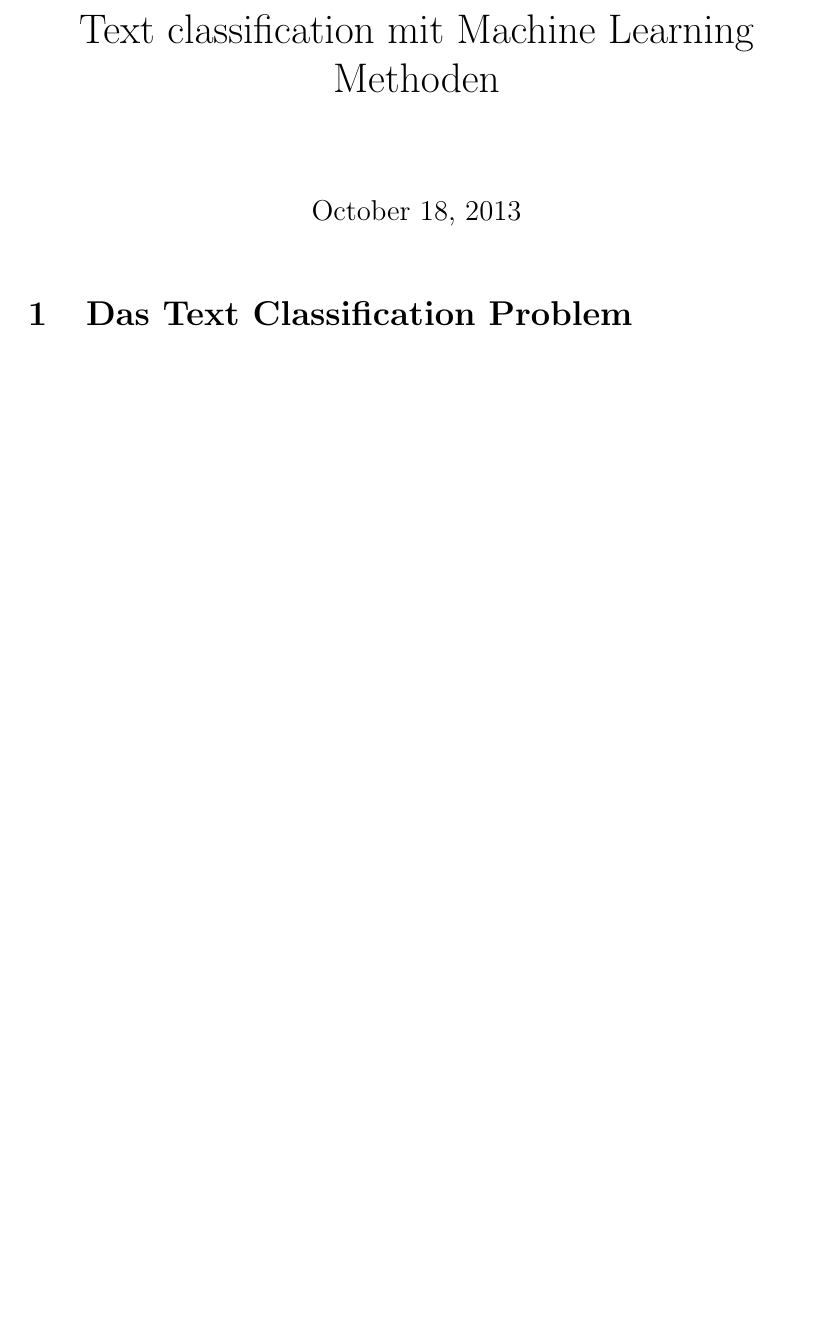
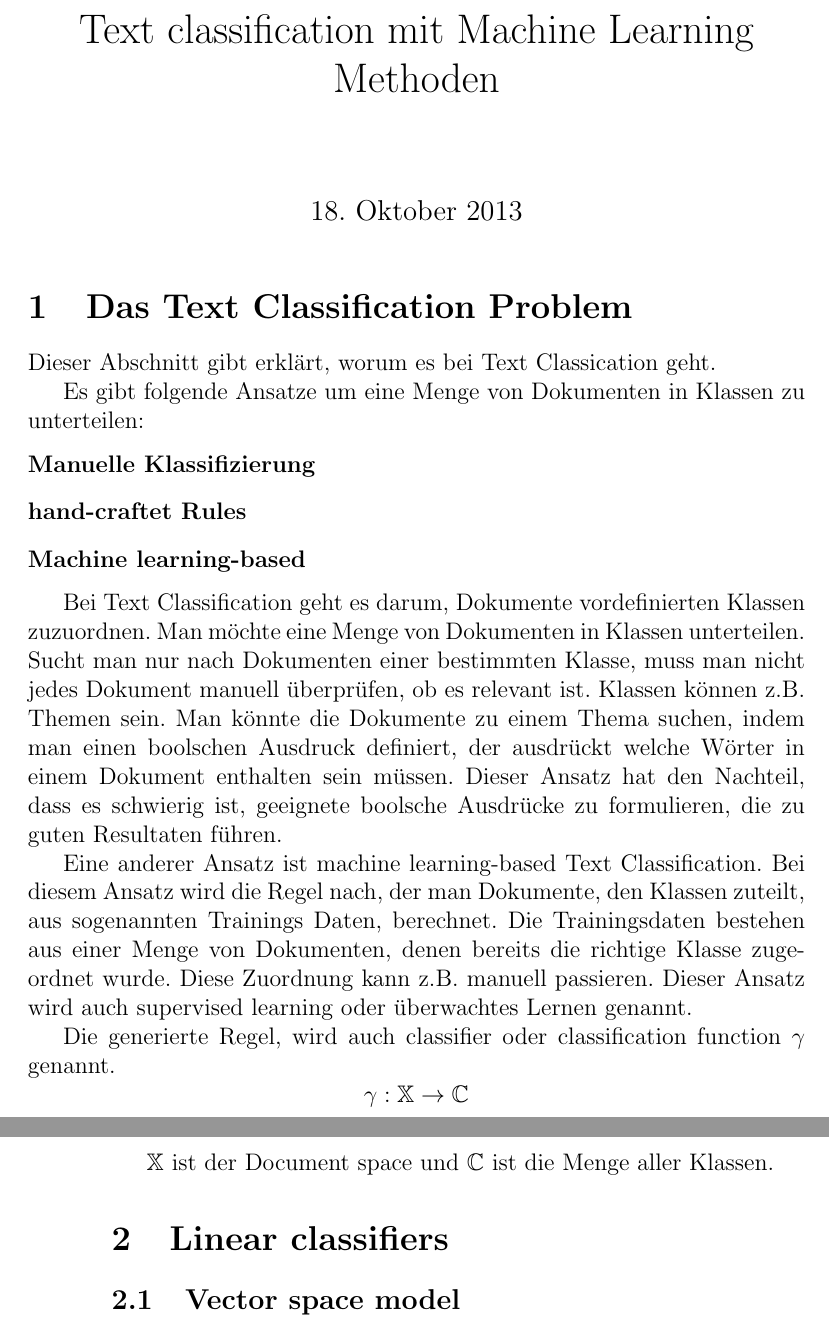
Before and after one commit to Hofmaier/SemDbms_textclassification, a LaTeX document (master.tex): part of the page before the commit and two parts of pages 1 and 2 of 2 after it, the two joined at a grey line, cut so that both start at the same text, the shorter picture padded with empty space. Compiled offline with pdfLaTeX.

Commit message:
text classification

```diff
--- a/master.tex
+++ b/master.tex
@@ -1,7 +1,8 @@
 \documentclass[12pt,a4paper,twoside]{article}
 
 \usepackage[utf8]{inputenc}
-
+\usepackage[ngerman]{babel}
+\usepackage{amsmath,amssymb,amsfonts}
 \begin{document}
 \title{Text classification mit Machine Learning Methoden}
 \maketitle
@@ -9,5 +10,33 @@
 \section{Das Text Classification Problem}
 \label{sec:problem}
 
+Dieser Abschnitt gibt erkl"art, worum es bei Text Classication geht.
+
+Es gibt folgende Ansatze um eine Menge von Dokumenten in Klassen zu unterteilen:
+\begin{description}
+\item[Manuelle Klassifizierung]
+\item[hand-craftet Rules]
+\item[Machine learning-based]
+\end{description}
+
+
+Bei Text Classification geht es darum, Dokumente vordefinierten Klassen zuzuordnen. Man m"ochte eine Menge von Dokumenten in Klassen unterteilen. Sucht man nur nach Dokumenten einer bestimmten Klasse, muss man nicht jedes Dokument manuell "uberpr"ufen, ob es relevant ist. Klassen k"onnen z.B. Themen sein. Man k"onnte die Dokumente zu einem Thema suchen, indem man einen boolschen Ausdruck definiert, der ausdr"uckt welche W"orter in einem Dokument enthalten sein m"ussen. Dieser Ansatz hat den Nachteil, dass es schwierig ist, geeignete boolsche Ausdr"ucke zu formulieren, die zu guten Resultaten f"uhren.
+
+Eine anderer Ansatz ist machine learning-based Text Classification. Bei diesem Ansatz wird die Regel nach, der man Dokumente, den Klassen zuteilt, aus sogenannten Trainings Daten, berechnet. Die Trainingsdaten bestehen aus einer Menge von Dokumenten, denen bereits die richtige Klasse zugeordnet wurde. Diese Zuordnung kann z.B. manuell passieren. Dieser Ansatz wird auch supervised learning oder "uberwachtes Lernen genannt.
+
+Die generierte Regel, wird auch classifier oder classification function $\gamma$ genannt.
+\[
+\gamma : \mathbb{X} \to \mathbb{C}
+\]
+
+$\mathbb{X}$ ist der Document space und $\mathbb{C}$ ist die Menge aller Klassen.
+
+\section{Linear classifiers}
+\label{sec:linearclassifiers}
+
+\subsection{Vector space model}
+\label{sec:vectorspacemodel}
+
+
 
 \end{document}
```
